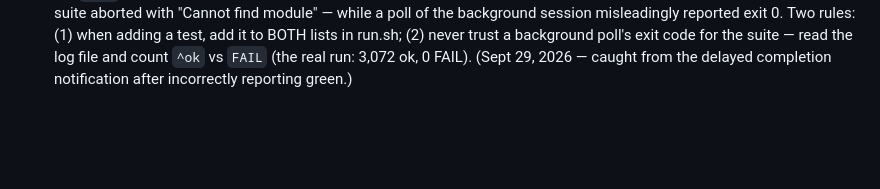
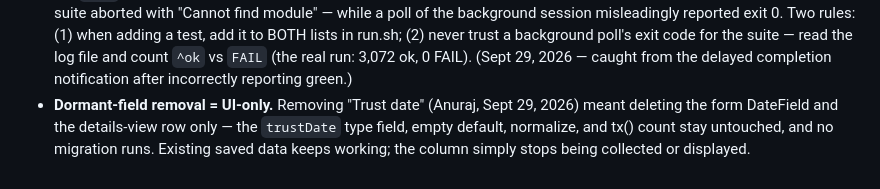
Before and after one commit to anurajshetty/clear-to-close, a Markdown page: LEARNINGS.md, the part around the change. GitHub-like rendering; blank space fills up the shorter version.

Commit message:
LEARNINGS: dormant-field removal is UI-only

```diff
--- a/LEARNINGS.md
+++ b/LEARNINGS.md
@@ -1247,3 +1247,8 @@ check-off copy; `tests/run.sh` wires both.
   background poll's exit code for the suite — read the log file and count
   `^ok` vs `FAIL` (the real run: 3,072 ok, 0 FAIL). (Sept 29, 2026 — caught
   from the delayed completion notification after incorrectly reporting green.)
+- **Dormant-field removal = UI-only.** Removing "Trust date" (Anuraj,
+  Sept 29, 2026) meant deleting the form DateField and the details-view row
+  only — the `trustDate` type field, empty default, normalize, and tx() count
+  stay untouched, and no migration runs. Existing saved data keeps working;
+  the column simply stops being collected or displayed.
```
